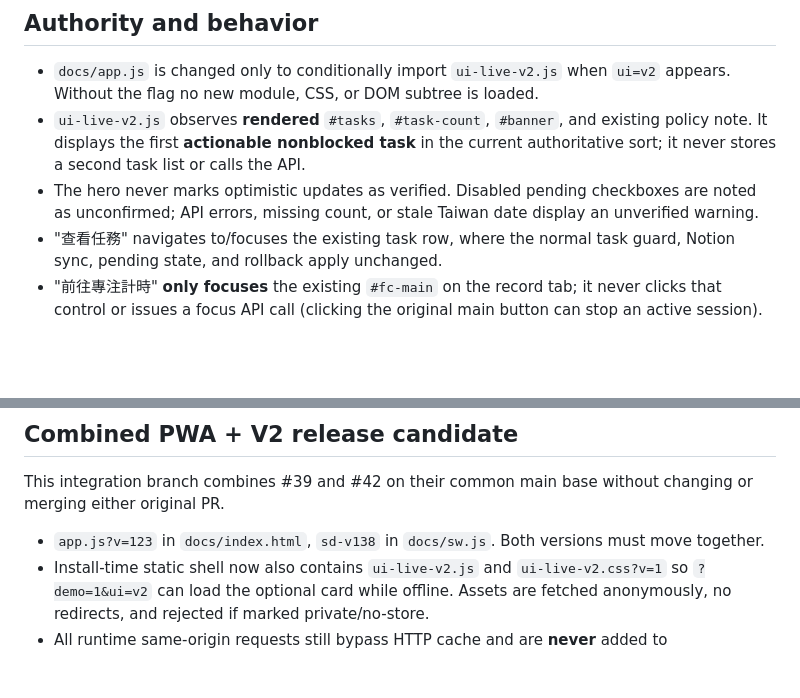
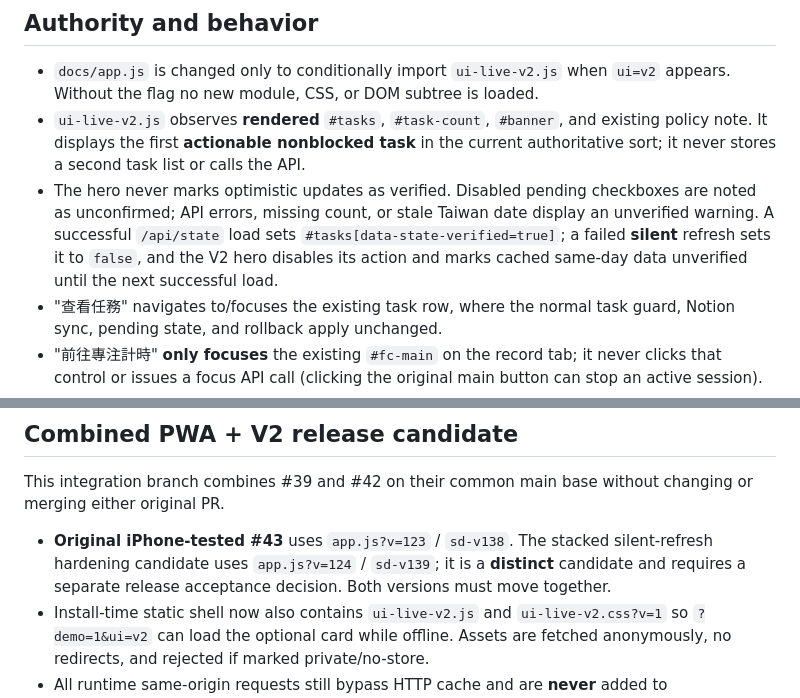
Before and after one commit to ChaN0iR/study-dashboard, a Markdown page: docs/UI-LIVE-V2.md, 2 parts joined by grey strips. Drawn GitHub-style; blank space fills up the shorter version.

Commit message:
docs(V2): distinguish iPhone-verified v138 from silent-refresh hardening v139 and its gates

```diff
--- a/docs/UI-LIVE-V2.md
+++ b/docs/UI-LIVE-V2.md
@@ -12,7 +12,7 @@ With a **branch preview/server** running this candidate, add `?ui=v2` to the ori
 
 - `docs/app.js` is changed only to conditionally import `ui-live-v2.js` when `ui=v2` appears. Without the flag no new module, CSS, or DOM subtree is loaded.
 - `ui-live-v2.js` observes **rendered** `#tasks`, `#task-count`, `#banner`, and existing policy note. It displays the first **actionable nonblocked task** in the current authoritative sort; it never stores a second task list or calls the API.
-- The hero never marks optimistic updates as verified. Disabled pending checkboxes are noted as unconfirmed; API errors, missing count, or stale Taiwan date display an unverified warning.
+- The hero never marks optimistic updates as verified. Disabled pending checkboxes are noted as unconfirmed; API errors, missing count, or stale Taiwan date display an unverified warning. A successful `/api/state` load sets `#tasks[data-state-verified=true]`; a failed **silent** refresh sets it to `false`, and the V2 hero disables its action and marks cached same-day data unverified until the next successful load.
 - "查看任務" navigates to/focuses the existing task row, where the normal task guard, Notion sync, pending state, and rollback apply unchanged.
 - "前往專注計時" **only focuses** the existing `#fc-main` on the record tab; it never clicks that control or issues a focus API call (clicking the original main button can stop an active session).
 - UI-only CSS is loaded on opt-in and scoped under `body.sd-v2-live`. The existing cards, XP, schedule, Recall Room, notes, and focus timer remain the original implementations. No new persisted preference.
@@ -33,7 +33,7 @@ Screenshots and JSON evidence appear in the `live-ui-v2` Actions artifact.
 
 This integration branch combines #39 and #42 on their common main base without changing or merging either original PR.
 
-- `app.js?v=123` in `docs/index.html`, `sd-v138` in `docs/sw.js`. Both versions must move together.
+- **Original iPhone-tested #43** uses `app.js?v=123` / `sd-v138`. The stacked silent-refresh hardening candidate uses `app.js?v=124` / `sd-v139`; it is a **distinct** candidate and requires a separate release acceptance decision. Both versions must move together.
 - Install-time static shell now also contains `ui-live-v2.js` and `ui-live-v2.css?v=1` so `?demo=1&ui=v2` can load the optional card while offline. Assets are fetched anonymously, no redirects, and rejected if marked private/no-store.
 - All runtime same-origin requests still bypass HTTP cache and are **never** added to CacheStorage; offline fallback only serves exact static shell URLs, not API data.
 - `docs/service-worker-security.test.mjs` checks exact URL matching for optional modules, and `docs/ui-v2-offline.browser.py` launches a real Chromium PWA, installs SW online, then reloads the isolated demo while offline.
```
